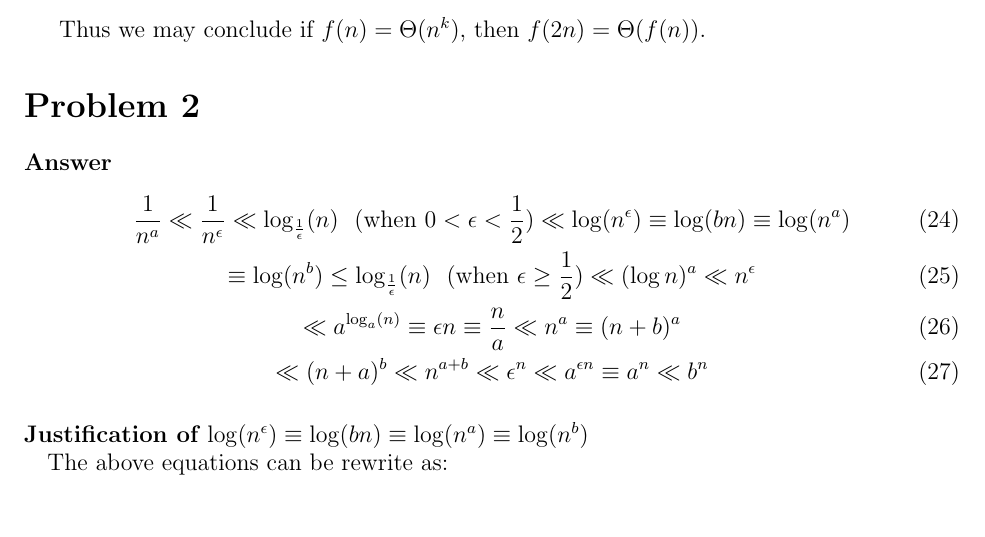
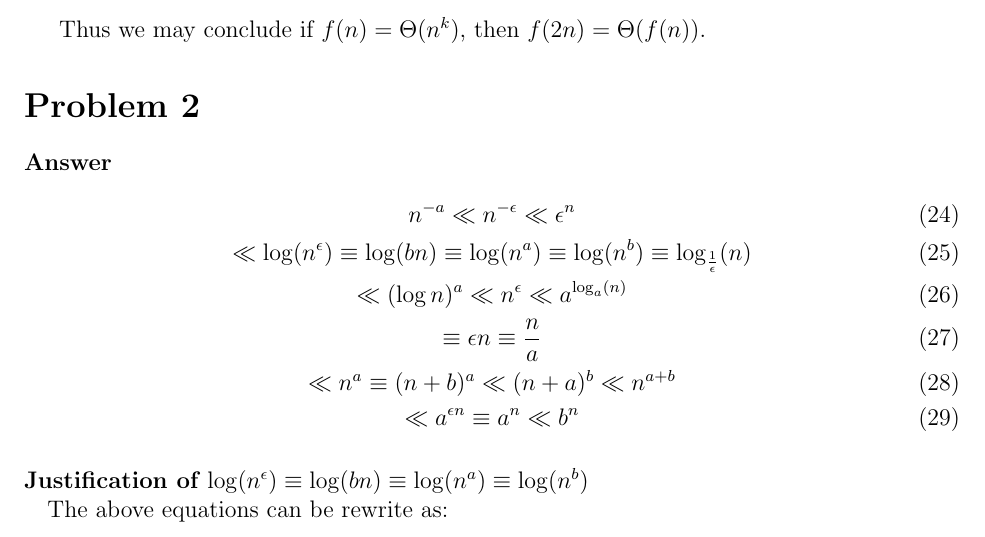
Before and after one commit to choH/eecs340_written_assignments, a LaTeX problem sheet (assignment_2/article.tex): part of page 4 of 5, cut so that both start at the same text. Compiled offline with pdfLaTeX.

Commit message:
🐛 Correct Problem 2 conclusion.

```diff
--- a/assignment_2/article.tex
+++ b/assignment_2/article.tex
@@ -249,10 +249,12 @@ Thus we may conclude if $f(n) = \Theta(n^k)$, then $f(2n) = \Theta(f(n))$.
 \paragraph{Answer}
 
 \begin{gather}
-    \frac{1}{n^a} \ll \frac{1}{n^\epsilon} \ll \log_{\frac{1}{\epsilon}}(n) \text{ \ (when $0 < \epsilon < \frac{1}{2}$)} \ll \log(n^\epsilon) \equiv \log(bn) \equiv \log(n^a) \\
-    \equiv \log(n^b) \leq \log_{\frac{1}{\epsilon}}(n) \text{ \ (when $\epsilon \geq \frac{1}{2}$)} \ll (\log n)^a \ll n^{\epsilon} \\
-    \ll a^{\log_a(n)} \equiv \epsilon n \equiv \frac{n}{a} \ll n^a \equiv (n+b)^a\\
-    \ll (n+a)^b \ll n^{a+b} \ll \epsilon^n \ll a^{\epsilon n} \equiv a^n \ll b^n
+     n^{-a} \ll n^{-\epsilon} \ll \epsilon^n  \\
+    \ll \log(n^\epsilon) \equiv \log(bn) \equiv \log(n^a) \equiv \log(n^b) \equiv \log_{\frac{1}{\epsilon}}(n)\\
+    \ll  (\log n)^a \ll n^{\epsilon} \ll a^{\log_a(n)} \\
+    \equiv \epsilon n \equiv \frac{n}{a} \\
+    \ll n^a \equiv (n+b)^a \ll (n+a)^b \ll n^{a+b} \\
+    \ll a^{\epsilon n} \equiv a^n \ll b^n
 \end{gather}
 
 
```
Also changed, not shown: assignment_2/article.tex (10 more changed lines).
